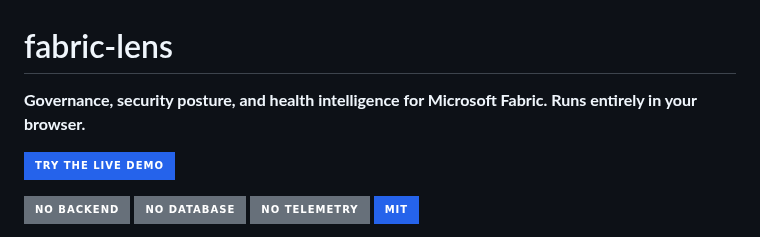
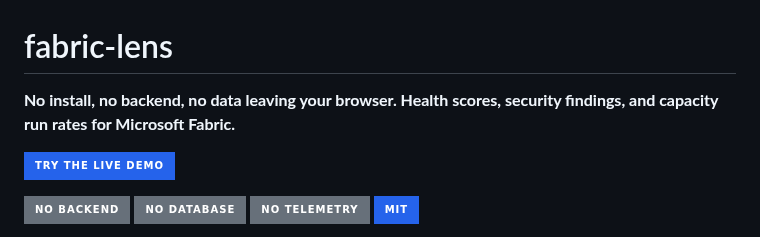
Before and after one commit to psistla/fabric-lens, a Markdown page: README.md, the part around the change. Drawn GitHub-style; badges without logos.

```diff
--- a/README.md
+++ b/README.md
@@ -1,6 +1,6 @@
 # fabric-lens
 
-**Governance, security posture, and health intelligence for Microsoft Fabric. Runs entirely in your browser.**
+**No install, no backend, no data leaving your browser. Health scores, security findings, and capacity run rates for Microsoft Fabric.**
 
 [![Try the live demo](https://img.shields.io/badge/Try%20the%20live%20demo-2563EB?style=for-the-badge)](https://fabric-lens.com)
 
```
Also changed, not shown: public/og-image.png, 2 other files.
